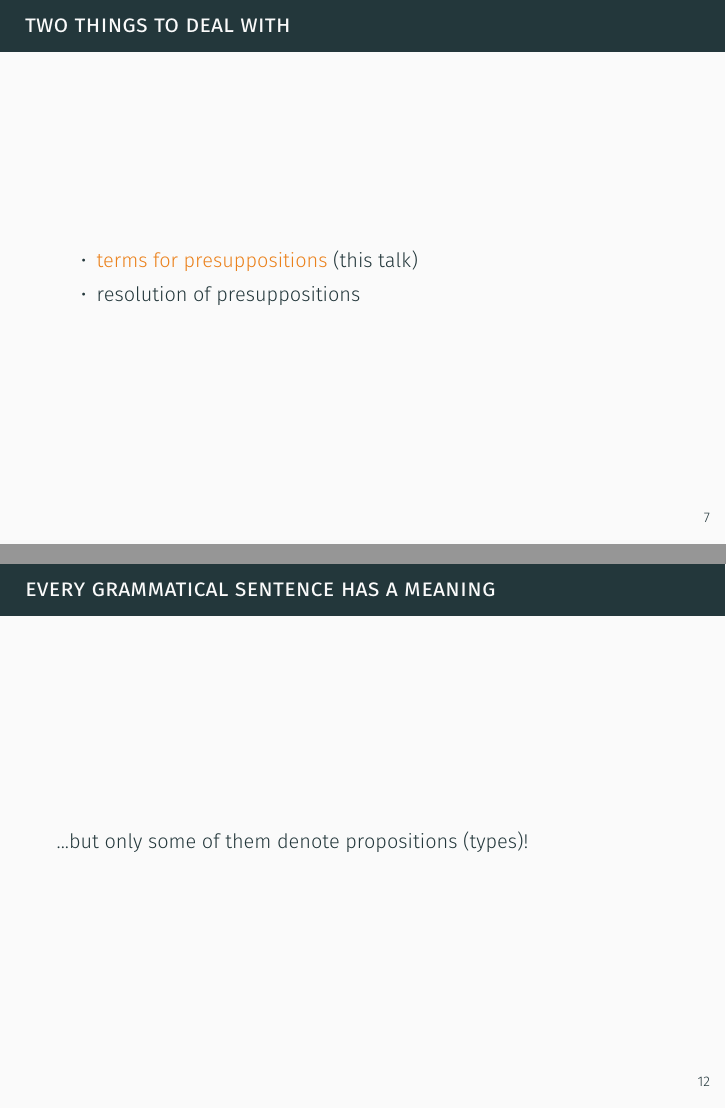
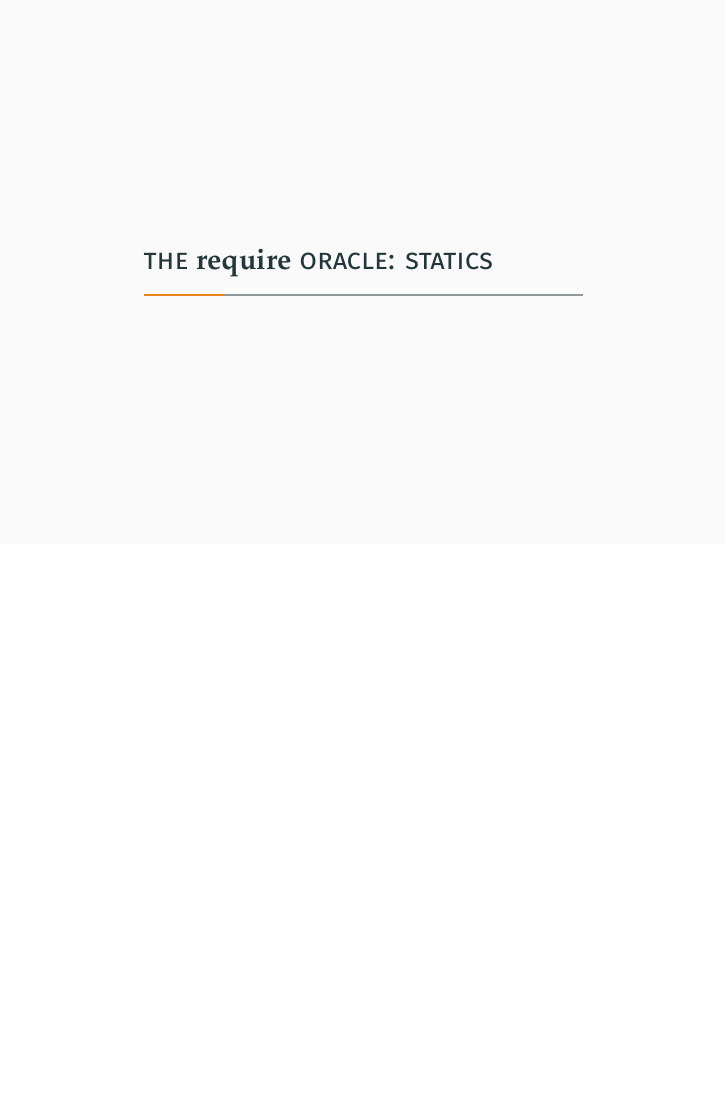
Before and after one commit to sommering/oracles-and-choice-sequences-for-type-theoretic-pragmatics, LaTeX slides (slides.tex): pages 17 and 31 of 129 before the commit and page 13 of 118 after it, the two joined at a grey line, the shorter picture padded with empty space. The pictures show the PDF file slides.pdf that the author committed with the source.

Commit message:
remove some stuff from the beginning to make it smoother

```diff
--- a/slides.tex
+++ b/slides.tex
@@ -171,14 +171,6 @@
   \]
 \end{frame}
 
-\begin{frame}{two things to deal with}
-  \pause
-  \begin{itemize}[<+->]
-    \item \alert<4-5>{terms for presuppositions}\only<5>{ (this talk)}
-    \item resolution of presuppositions
-  \end{itemize}
-\end{frame}
-
 \section{the $\OpRequire$ oracle: statics}
 
 \begin{frame}{$\OpRequire$ --- formal rules}
@@ -236,15 +228,11 @@
     \centering
     \framebox{
       where
-      $\IMode{M\sim N} \eqdef
-       \OMode{(M\preceq N)\land(N\preceq M)}$
+      $\IMode{M}\sim \IMode{N} \eqdef
+      (\IMode{M}\preceq\IMode{N}) \mathbin{\&}
+      (\IMode{N}\preceq\IMode{M})$
     }
   }
-\end{frame}
-
-\begin{frame}{Every grammatical sentence has a meaning}
-  \pause
-  ...but only some of them denote propositions (types)!
 \end{frame}
 
 \begin{frame}{$\OpRequire$---na\"ive dynamics}
```
Also changed, not shown: slides.pdf, slides.tex (8 more changed lines).
